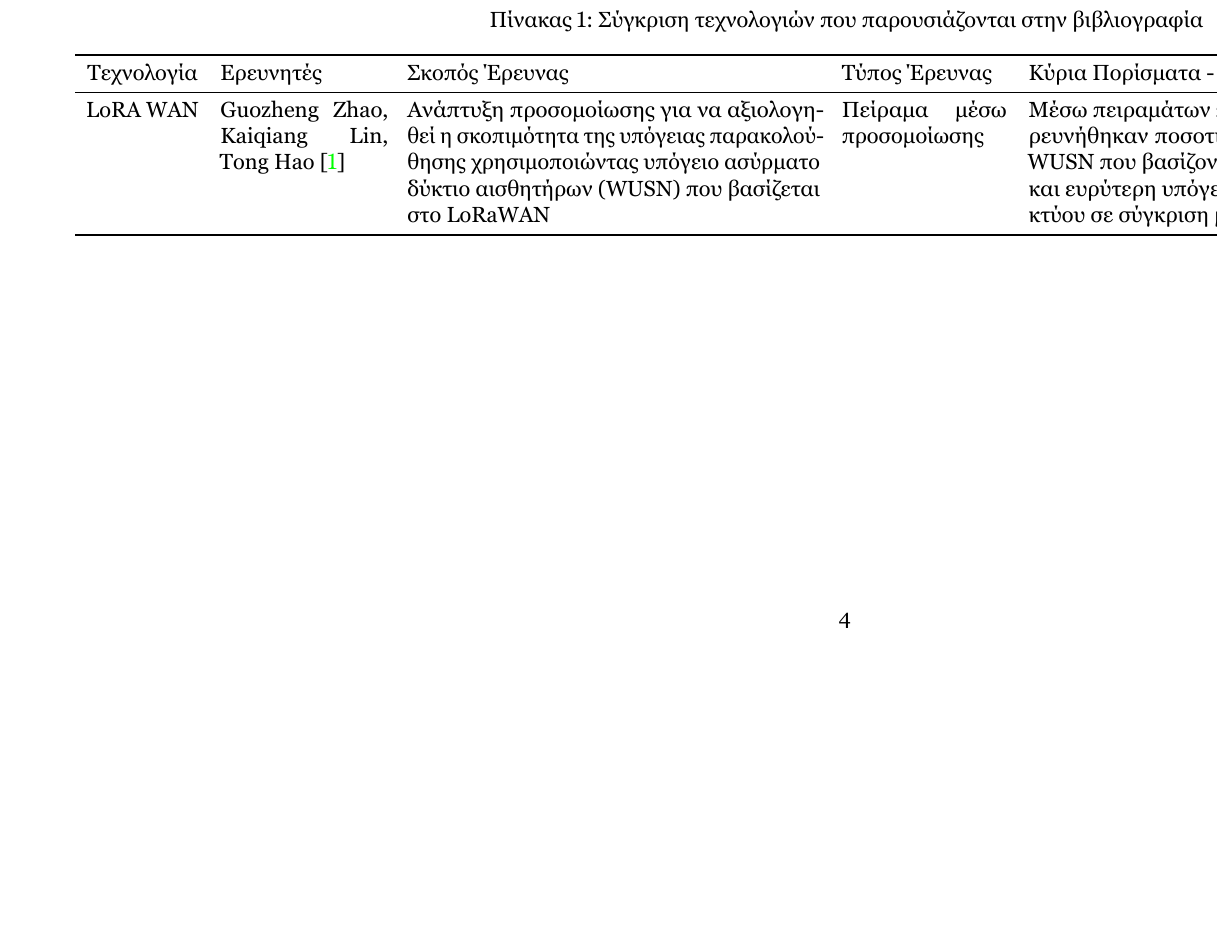
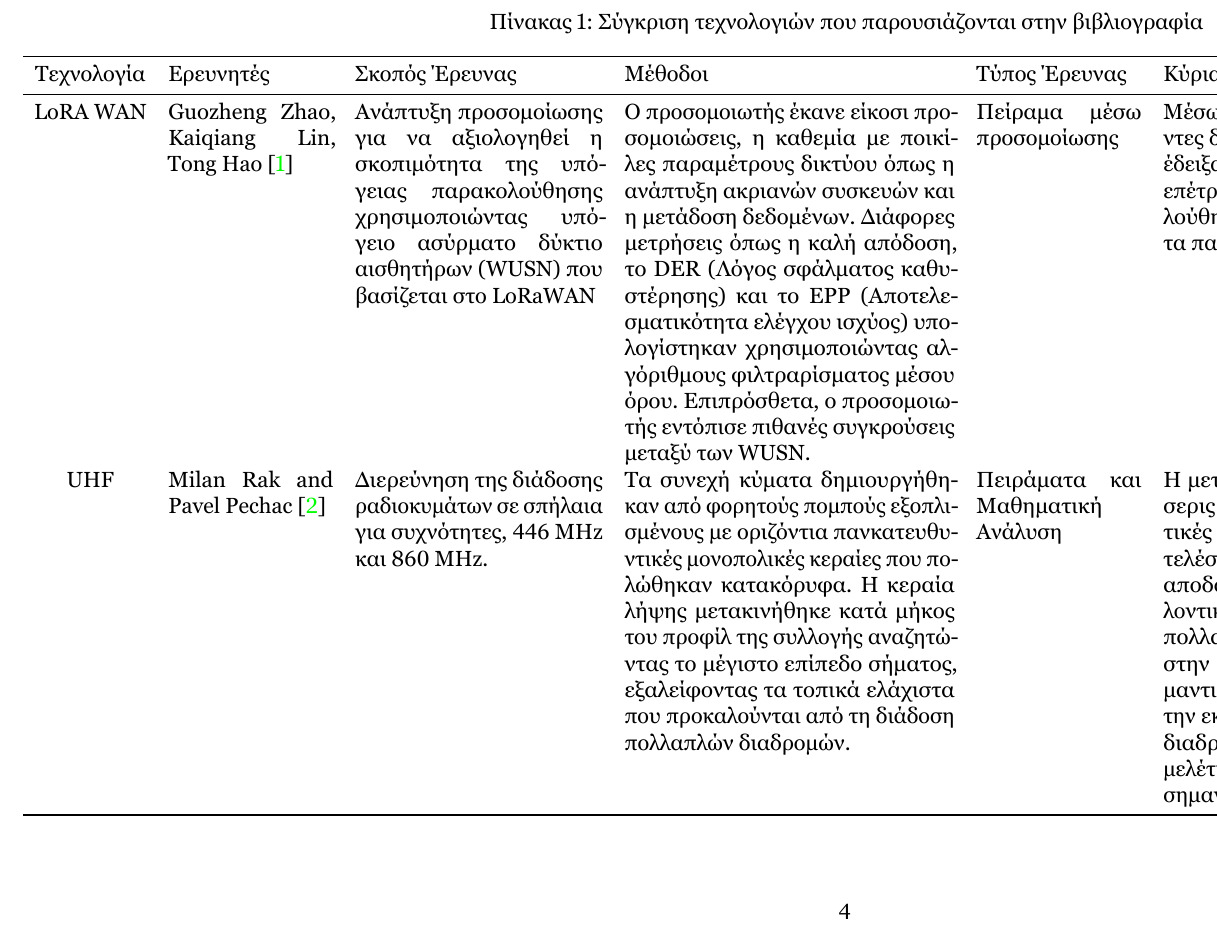
Before and after one commit to markdlp/CaveCommunications, a LaTeX document (CaveCommunications/MarkosDelaportas_CaveCommunications.tex): part of page 4 of 9, cut so that both start at the same text, the shorter picture padded with empty space. The pictures show the PDF file CaveCommunications/MarkosDelaportas_CaveCommunications.pdf that the author committed with the source.

Commit message:
adding to the table

```diff
--- a/CaveCommunications/MarkosDelaportas_CaveCommunications.tex
+++ b/CaveCommunications/MarkosDelaportas_CaveCommunications.tex
@@ -273,9 +273,21 @@
         \toprule
-        Τεχνολογία & Ερευνητές & Σκοπός Έρευνας & Τύπος Έρευνας & Κύρια Πορίσματα - Συμπεράσματα \\
+        Τεχνολογία & Ερευνητές & Σκοπός Έρευνας & Μέθοδοι & Τύπος Έρευνας & Κύρια Πορίσματα - Συμπεράσματα \\
         \midrule
         LoRA WAN & Guozheng Zhao, Kaiqiang Lin, Tong Hao \cite{zhao_feasibility_2023}
         & Ανάπτυξη προσομοίωσης για να αξιολογηθεί η σκοπιμότητα της υπόγειας παρακολούθησης χρησιμοποιώντας
-        υπόγειο ασύρματο δύκτιο αισθητήρων (WUSN) που βασίζεται στο LoRaWAN & Πείραμα μέσω προσομοίωσης
+        υπόγειο ασύρματο δύκτιο αισθητήρων (WUSN) που βασίζεται στο LoRaWAN &
+        Ο προσομοιωτής έκανε είκοσι προσομοιώσεις, η καθεμία με ποικίλες παραμέτρους δικτύου όπως
+        η ανάπτυξη ακριανών συσκευών και η μετάδοση δεδομένων. Διάφορες μετρήσεις όπως η καλή απόδοση,
+        το DER (Λόγος σφάλματος καθυστέρησης) και το EPP (Αποτελεσματικότητα ελέγχου ισχύος)
+        υπολογίστηκαν χρησιμοποιώντας αλγόριθμους φιλτραρίσματος μέσου όρου.
+        Επιπρόσθετα, ο προσομοιωτής εντόπισε πιθανές συγκρούσεις μεταξύ των WUSN.
+        & Πείραμα μέσω προσομοίωσης
         & Μέσω πειραμάτων προσομοίωσης, αυτοί οι παράγοντες διερευνήθηκαν ποσοτικά και τα αποτελέσματα
         έδειξαν ότι τα WUSN που βασίζονται στο LoRaWAN επέτρεψαν βαθύτερη και ευρύτερη υπόγεια
         παρακολούθηση με καλή απόδοση δικτύου σε σύγκριση με τα παραδοσιακά WUSN.\\
+        UHF & Milan Rak and Pavel Pechac \cite{rak_uhf_2007}
+        & Διερεύνηση της διάδοσης ραδιοκυμάτων σε σπήλαια για συχνότητες, 446 MHz και 860 MHz. &
+        Τα συνεχή κύματα δημιουργήθηκαν από φορητούς πομπούς εξοπλισμένους με οριζόντια πανκατευθυντικές
+        μονοπολικές κεραίες που πολώθηκαν κατακόρυφα. Η κεραία λήψης μετακινήθηκε κατά μήκος του
+        προφίλ της συλλογής αναζητώντας το μέγιστο επίπεδο σήματος, εξαλείφοντας τα τοπικά ελάχιστα
+        που προκαλούνται από τη διάδοση πολλαπλών διαδρομών. & Πειράματα και Μαθηματική Ανάλυση &
```
Also changed, not shown: CaveCommunications/MarkosDelaportas_CaveCommunications.pdf, CaveCommunications/MarkosDelaportas_CaveCommunications.tex (10 more changed lines), 5 other files.
